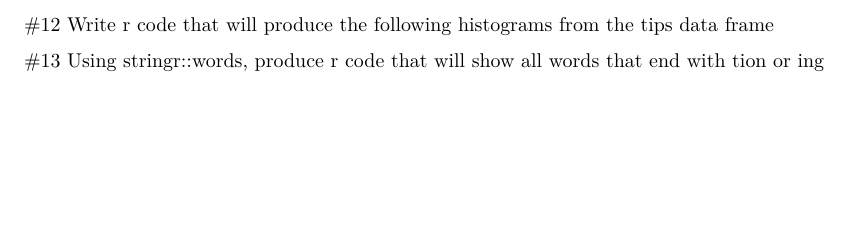
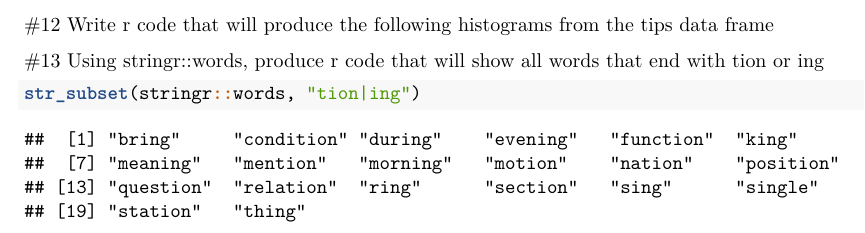
Before and after one commit to AI-Antal/STAT-612-Final, an R Markdown document (STAT 612 Final.Rmd): part of page 9 of 9, cut so that both start at the same text, the shorter picture padded with empty space. Rendered offline with R 4.5, knitr and Pandoc, then LaTeX, with nearby package versions.

Commit message:
last question

````diff
--- a/STAT 612 Final.Rmd
+++ b/STAT 612 Final.Rmd
@@ -154,3 +154,6 @@ table(tips$day)
 
 
 #13 Using stringr::words, produce r code that will show all words that end with tion or ing
+```{r}
+str_subset(stringr::words, "tion|ing")
+```
````
